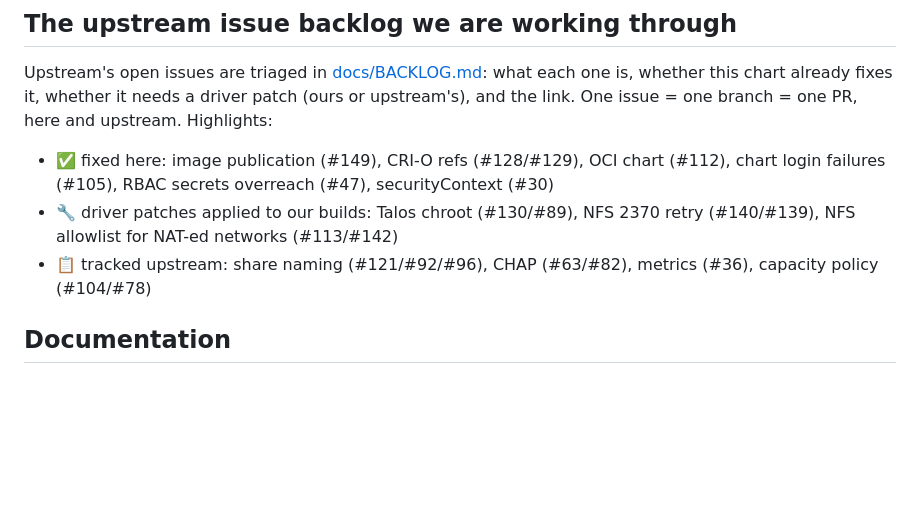
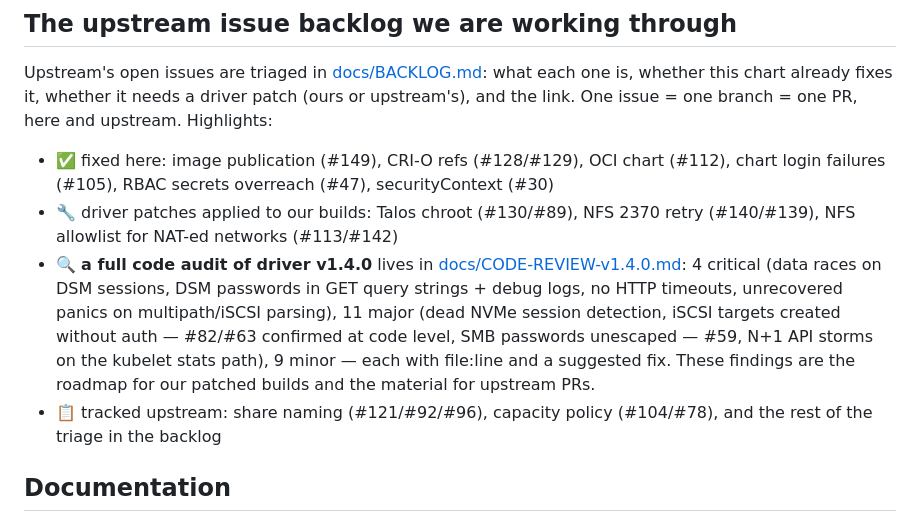
Before and after one commit to delta-whiplash/synology-csi-ng, a Markdown page: README.md, the part around the change. Drawn GitHub-style; blank space fills up the shorter version.

```diff
--- a/README.md
+++ b/README.md
@@ -115,7 +115,8 @@ Upstream's open issues are triaged in [docs/BACKLOG.md](docs/BACKLOG.md): what e
 
 - ✅ fixed here: image publication (#149), CRI-O refs (#128/#129), OCI chart (#112), chart login failures (#105), RBAC secrets overreach (#47), securityContext (#30)
 - 🔧 driver patches applied to our builds: Talos chroot (#130/#89), NFS 2370 retry (#140/#139), NFS allowlist for NAT-ed networks (#113/#142)
-- 📋 tracked upstream: share naming (#121/#92/#96), CHAP (#63/#82), metrics (#36), capacity policy (#104/#78)
+- 🔍 **a full code audit of driver v1.4.0** lives in [docs/CODE-REVIEW-v1.4.0.md](docs/CODE-REVIEW-v1.4.0.md): 4 critical (data races on DSM sessions, DSM passwords in GET query strings + debug logs, no HTTP timeouts, unrecovered panics on multipath/iSCSI parsing), 11 major (dead NVMe session detection, iSCSI targets created without auth — #82/#63 confirmed at code level, SMB passwords unescaped — #59, N+1 API storms on the kubelet stats path), 9 minor — each with file:line and a suggested fix. These findings are the roadmap for our patched builds and the material for upstream PRs.
+- 📋 tracked upstream: share naming (#121/#92/#96), capacity policy (#104/#78), and the rest of the triage in the backlog
 
 ## Documentation
 
```
Also changed, not shown: docs/CODE-REVIEW-v1.4.0.md (added, +128 -0 lines).
